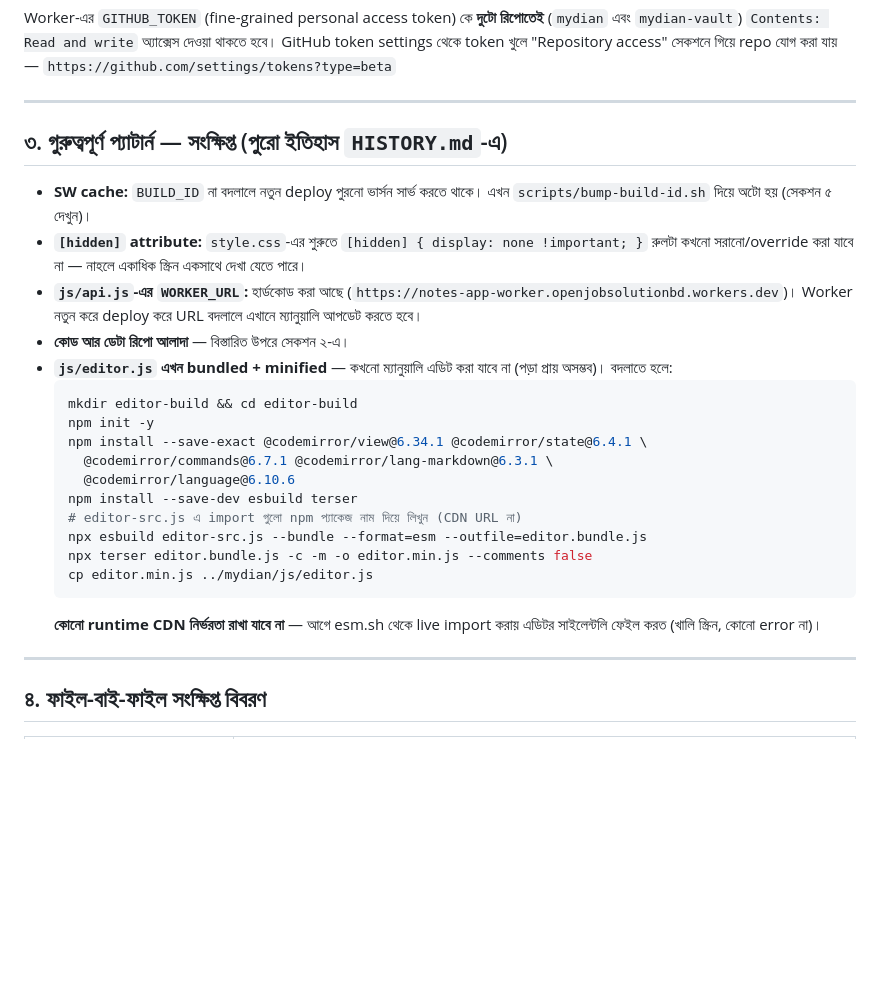
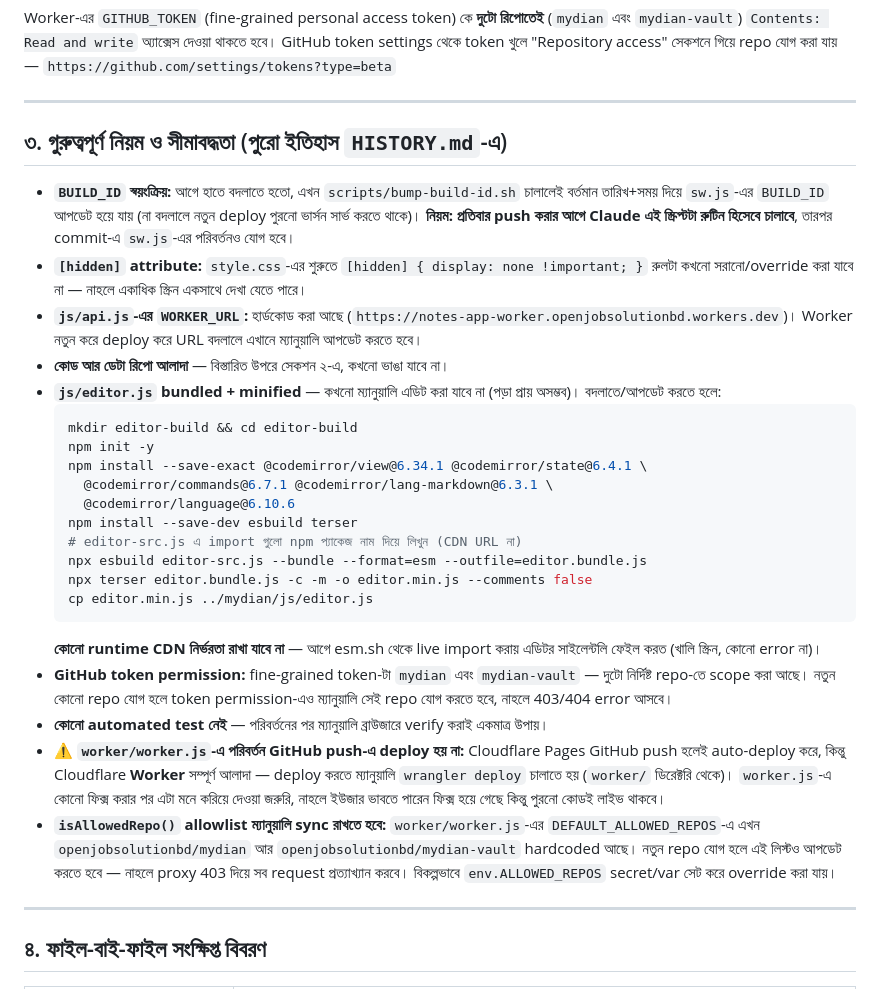
Before and after one commit to openjobsolutionbd/mydian, a Markdown page: PROJECT_NOTES.md, the part around one of its changes. GitHub-like rendering; blank space fills up the shorter version.

````diff
--- a/PROJECT_NOTES.md
+++ b/PROJECT_NOTES.md
@@ -83,19 +83,23 @@ Worker-এর `GITHUB_TOKEN` (fine-grained personal access token) কে
 
 ---
 
-## ৩. গুরুত্বপূর্ণ প্যাটার্ন — সংক্ষিপ্ত (পুরো ইতিহাস `HISTORY.md`-এ)
+## ৩. গুরুত্বপূর্ণ নিয়ম ও সীমাবদ্ধতা (পুরো ইতিহাস `HISTORY.md`-এ)
 
-- **SW cache:** `BUILD_ID` না বদলালে নতুন deploy পুরনো ভার্সন সার্ভ করতে
-  থাকে। এখন `scripts/bump-build-id.sh` দিয়ে অটো হয় (সেকশন ৫ দেখুন)।
+- **`BUILD_ID` স্বয়ংক্রিয়:** আগে হাতে বদলাতে হতো, এখন
+  `scripts/bump-build-id.sh` চালালেই বর্তমান তারিখ+সময় দিয়ে `sw.js`-এর
+  `BUILD_ID` আপডেট হয়ে যায় (না বদলালে নতুন deploy পুরনো ভার্সন সার্ভ করতে
+  থাকে)। **নিয়ম: প্রতিবার push করার আগে Claude এই স্ক্রিপ্টটা রুটিন
+  হিসেবে চালাবে**, তারপর commit-এ `sw.js`-এর পরিবর্তনও যোগ হবে।
 - **`[hidden]` attribute:** `style.css`-এর শুরুতে
   `[hidden] { display: none !important; }` রুলটা কখনো সরানো/override
   করা যাবে না — নাহলে একাধিক স্ক্রিন একসাথে দেখা যেতে পারে।
 - **`js/api.js`-এর `WORKER_URL`:** হার্ডকোড করা আছে
   (`https://notes-app-worker.openjobsolutionbd.workers.dev`)। Worker
   নতুন করে deploy করে URL বদলালে এখানে ম্যানুয়ালি আপডেট করতে হবে।
-- **কোড আর ডেটা রিপো আলাদা** — বিস্তারিত উপরে সেকশন ২-এ।
-- **`js/editor.js` এখন bundled + minified** — কখনো ম্যানুয়ালি এডিট করা
-  যাবে না (পড়া প্রায় অসম্ভব)। বদলাতে হলে:
+- **কোড আর ডেটা রিপো আলাদা** — বিস্তারিত উপরে সেকশন ২-এ, কখনো ভাঙা
+  যাবে না।
+- **`js/editor.js` bundled + minified** — কখনো ম্যানুয়ালি এডিট করা যাবে
+  না (পড়া প্রায় অসম্ভব)। বদলাতে/আপডেট করতে হলে:
   ```bash
   mkdir editor-build && cd editor-build
   npm init -y
@@ -110,6 +114,24 @@ Worker-এর `GITHUB_TOKEN` (fine-grained personal access token) কে
   ```
   **কোনো runtime CDN নির্ভরতা রাখা যাবে না** — আগে esm.sh থেকে live
   import করায় এডিটর সাইলেন্টলি ফেইল করত (খালি স্ক্রিন, কোনো error না)।
+- **GitHub token permission:** fine-grained token-টা `mydian` এবং
+  `mydian-vault` — দুটো নির্দিষ্ট repo-তে scope করা আছে। নতুন কোনো repo
+  যোগ হলে token permission-এও ম্যানুয়ালি সেই repo যোগ করতে হবে, নাহলে
+  403/404 error আসবে।
+- **কোনো automated test নেই** — পরিবর্তনের পর ম্যানুয়ালি ব্রাউজারে
+  verify করাই একমাত্র উপায়।
+- **⚠️ `worker/worker.js`-এ পরিবর্তন GitHub push-এ deploy হয় না:**
+  Cloudflare Pages GitHub push হলেই auto-deploy করে, কিন্তু Cloudflare
+  **Worker** সম্পূর্ণ আলাদা — deploy করতে ম্যানুয়ালি `wrangler deploy`
+  চালাতে হয় (`worker/` ডিরেক্টরি থেকে)। `worker.js`-এ কোনো ফিক্স করার
+  পর এটা মনে করিয়ে দেওয়া জরুরি, নাহলে ইউজার ভাবতে পারেন ফিক্স হয়ে গেছে
+  কিন্তু পুরনো কোডই লাইভ থাকবে।
+- **`isAllowedRepo()` allowlist ম্যানুয়ালি sync রাখতে হবে:**
+  `worker/worker.js`-এর `DEFAULT_ALLOWED_REPOS`-এ এখন
+  `openjobsolutionbd/mydian` আর `openjobsolutionbd/mydian-vault`
+  hardcoded আছে। নতুন repo যোগ হলে এই লিস্টও আপডেট করতে হবে — নাহলে
+  proxy 403 দিয়ে সব request প্রত্যাখ্যান করবে। বিকল্পভাবে
+  `env.ALLOWED_REPOS` secret/var সেট করে override করা যায়।
 
 ---
 
````
Also changed, not shown: other parts of PROJECT_NOTES.md (+2 -40 lines).
